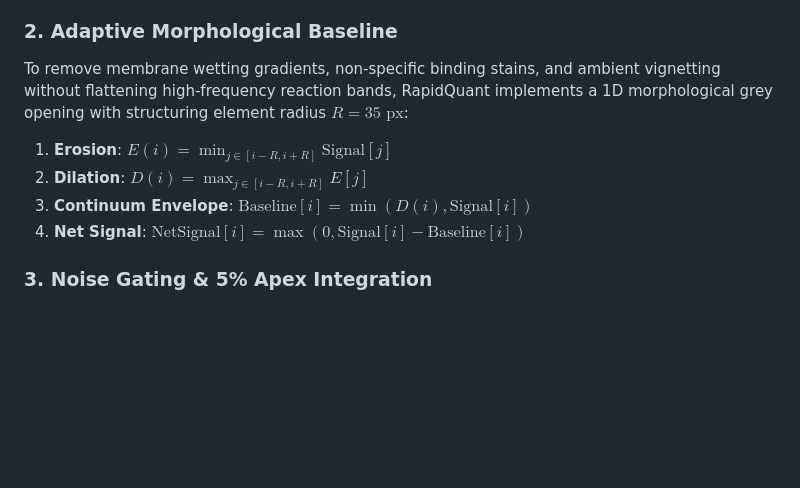
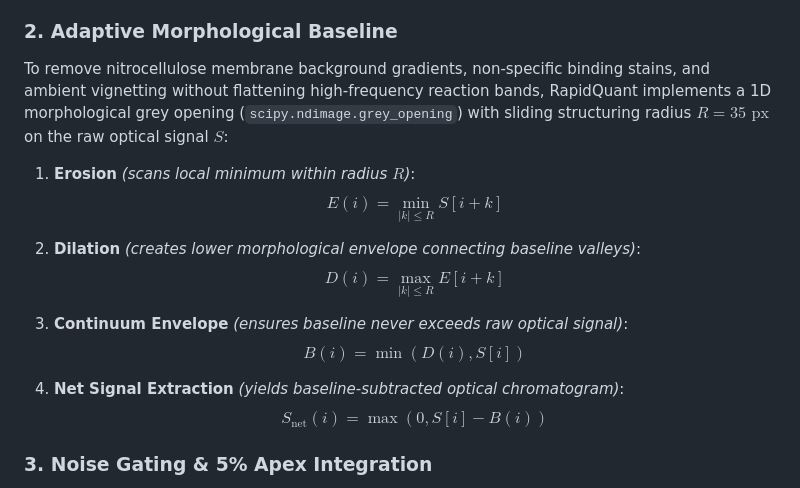
Before and after one commit to harishs-io/RapidQuant, a Markdown page: README.md, the part around the change. Rendered like a GitHub page; blank space fills up the shorter version.

Commit message:
docs(baseline): format morphological baseline steps as clean display equations with standard notation

```diff
--- a/README.md
+++ b/README.md
@@ -120,12 +120,19 @@ $$\Delta A(y) = \max(0, A_{\text{Green}}(y) - A_{\text{Red}}(y)) = \max(0, I_{\t
   This produces a clean, positive analytical peak directly over the reaction band.
 
 ### 2. Adaptive Morphological Baseline
-To remove membrane wetting gradients, non-specific binding stains, and ambient vignetting without flattening high-frequency reaction bands, RapidQuant implements a 1D morphological grey opening with structuring element radius $R = 35\text{ px}$:
+To remove nitrocellulose membrane background gradients, non-specific binding stains, and ambient vignetting without flattening high-frequency reaction bands, RapidQuant implements a 1D morphological grey opening (`scipy.ndimage.grey_opening`) with sliding structuring radius $R = 35\text{ px}$ on the raw optical signal $S$:
 
-1. **Erosion**: $E(i) = \min_{j \in [i-R, i+R]} \text{Signal}[j]$
-2. **Dilation**: $D(i) = \max_{j \in [i-R, i+R]} E[j]$
-3. **Continuum Envelope**: $\text{Baseline}[i] = \min(D(i), \text{Signal}[i])$
-4. **Net Signal**: $\text{NetSignal}[i] = \max(0, \text{Signal}[i] - \text{Baseline}[i])$
+1. **Erosion** *(scans local minimum within radius $R$)*:
+   $$E(i) = \min_{|k| \le R} S[i + k]$$
+
+2. **Dilation** *(creates lower morphological envelope connecting baseline valleys)*:
+   $$D(i) = \max_{|k| \le R} E[i + k]$$
+
+3. **Continuum Envelope** *(ensures baseline never exceeds raw optical signal)*:
+   $$B(i) = \min(D(i), S[i])$$
+
+4. **Net Signal Extraction** *(yields baseline-subtracted optical chromatogram)*:
+   $$S_{\text{net}}(i) = \max(0, S[i] - B(i))$$
 
 ### 3. Noise Gating & 5% Apex Integration
 * **Noise Rejection**: Requires peak apex height $\ge 5.0\text{ a.u.}$ and saddle delta $\ge 2.5\text{ a.u.}$, otherwise strictly forcing $T = 0.0000$ (True blank confirmed).
```
